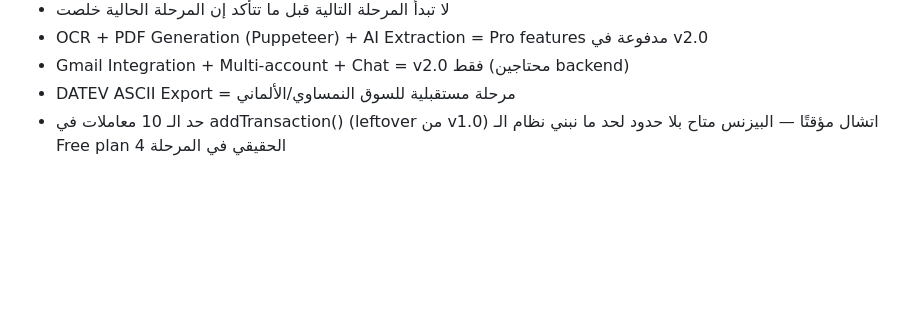
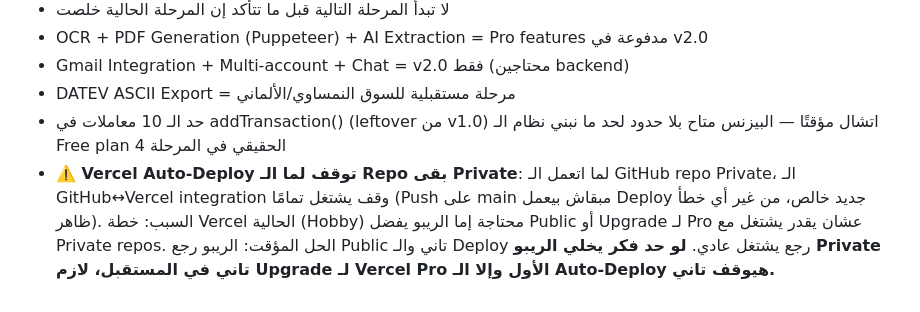
Before and after one commit to SmartOrdi-OG/trabis-demo, a Markdown page: TODO.md, the part around the change. Rendered like a GitHub page; blank space fills up the shorter version.

Commit message:
TODO: document Vercel auto-deploy break caused by making the repo private

```diff
--- a/TODO.md
+++ b/TODO.md
@@ -305,3 +305,4 @@
 - Gmail Integration + Multi-account + Chat = v2.0 فقط (محتاجين backend)
 - DATEV ASCII Export = مرحلة مستقبلية للسوق النمساوي/الألماني
 - حد الـ 10 معاملات في addTransaction() (leftover من v1.0) اتشال مؤقتًا — البيزنس متاح بلا حدود لحد ما نبني نظام الـ Free plan الحقيقي في المرحلة 4
+- **⚠️ Vercel Auto-Deploy توقف لما الـ Repo بقى Private**: لما اتعمل الـ GitHub repo Private، الـ GitHub↔Vercel integration وقف يشتغل تمامًا (Push على main مبقاش بيعمل Deploy جديد خالص، من غير أي خطأ ظاهر). السبب: خطة Vercel الحالية (Hobby) محتاجة إما الريبو يفضل Public أو Upgrade لـ Pro عشان يقدر يشتغل مع Private repos. الحل المؤقت: الريبو رجع Public تاني والـ Deploy رجع يشتغل عادي. **لو حد فكر يخلي الريبو Private تاني في المستقبل، لازم Upgrade لـ Vercel Pro الأول وإلا الـ Auto-Deploy هيوقف تاني.**
```
